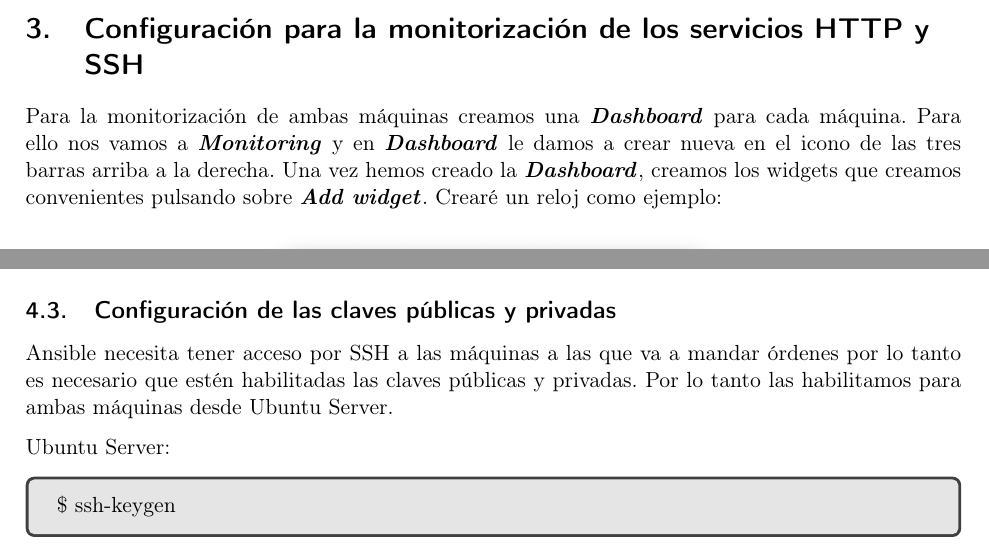
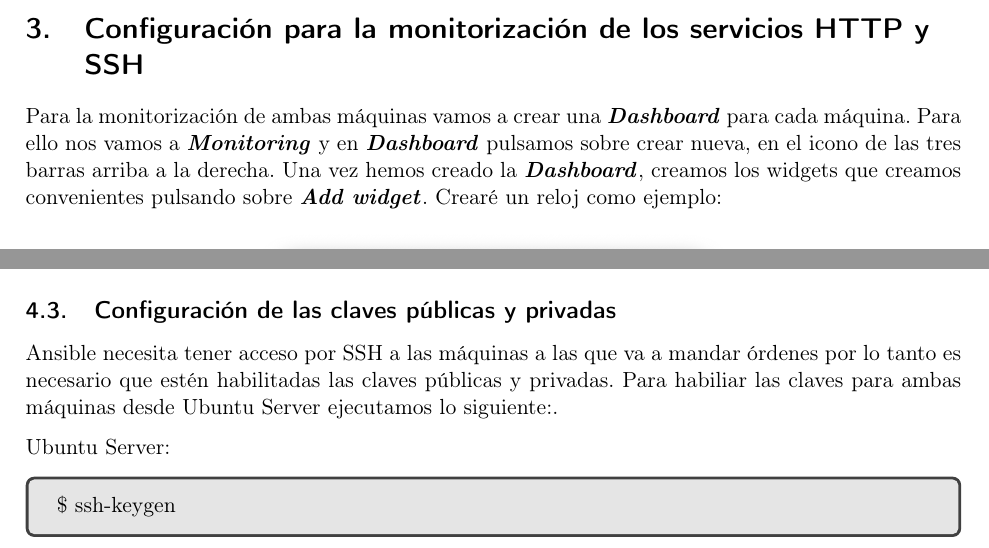
Before and after one commit to mariolopg/ISE-UGR, a LaTeX document (practica_3/practica3.tex): two parts of pages 18 and 21 of 25, joined at a grey line, cut so that both start at the same text. Compiled offline with pdfLaTeX.

Commit message:
fix spell checking

```diff
--- a/practica_3/practica3.tex
+++ b/practica_3/practica3.tex
@@ -368,8 +368,8 @@ Una vez hemos rellenado los campos descritos anteriormente pulsamos el botón \t
 %%%%%%%%%%%%%%%%%%%%%%%%%%%%%%%%%%%%%%%%%%%%%%%%
 \newpage
 \section{Configuración para la monitorización de los servicios HTTP y SSH}
-Para la monitorización de ambas máquinas creamos una \textbf{\emph{Dashboard}} para cada máquina. Para ello nos vamos a \textbf{\emph{Monitoring}} y en \textbf{\emph{Dashboard}} le damos
-a crear nueva en el icono de las tres barras arriba a la derecha. Una vez hemos creado la \textbf{\emph{Dashboard}}, creamos los widgets que creamos convenientes pulsando sobre
+Para la monitorización de ambas máquinas vamos a crear una \textbf{\emph{Dashboard}} para cada máquina. Para ello nos vamos a \textbf{\emph{Monitoring}} y en \textbf{\emph{Dashboard}} pulsamos sobre
+crear nueva, en el icono de las tres barras arriba a la derecha. Una vez hemos creado la \textbf{\emph{Dashboard}}, creamos los widgets que creamos convenientes pulsando sobre
 \textbf{\emph{Add widget}}. Crearé un reloj como ejemplo:
     \begin{figure}[H]
         \centering
@@ -437,7 +437,7 @@ se encuentra en \textbf{/etc/ansible/hosts} y añadimos las IP’s de Ubuntu Ser
 
 \subsection{Configuración de las claves públicas y privadas}
 Ansible necesita tener acceso por SSH a las máquinas a las que va a mandar órdenes por lo tanto es necesario que estén habilitadas las claves públicas y
-privadas. Por lo tanto las habilitamos para ambas máquinas desde Ubuntu Server.
+privadas. Para habiliar las claves para ambas máquinas desde Ubuntu Server ejecutamos lo siguiente:.
 
 Ubuntu Server:
     \begin{tcolorbox}[colback=black!10, halign=left]
```
Also changed, not shown: practica_3/practica3.tex (10 more changed lines), 1 other file.
